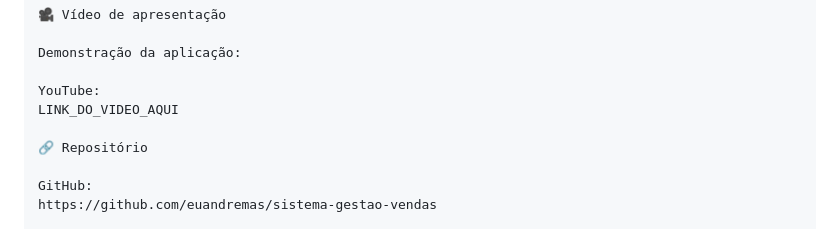
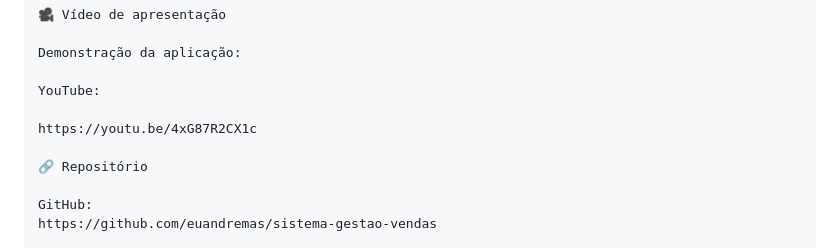
Before and after one commit to euandremas/sistema-gestao-vendas, a Markdown page: README.md, the part around the change. Drawn GitHub-style.

Commit message:
Add link youtube

```diff
--- a/README.md
+++ b/README.md
@@ -328,7 +328,8 @@ A atividade tem como objetivo aplicar conceitos de desenvolvimento web, organiza
 Demonstração da aplicação:
 
 YouTube:
-LINK_DO_VIDEO_AQUI
+
+https://youtu.be/4xG87R2CX1c
 
 🔗 Repositório
 
```
